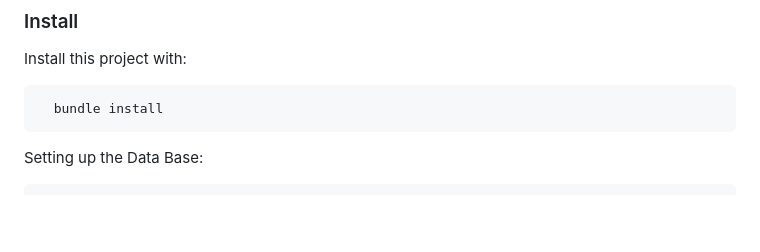
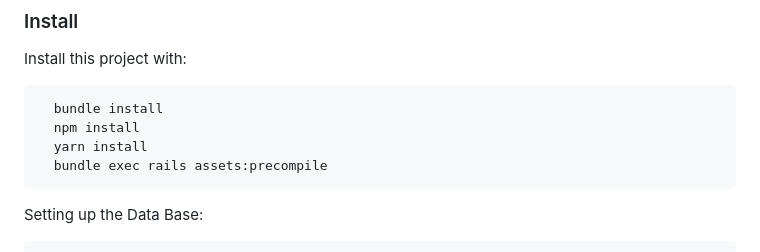
Before and after one commit to najibullahjafari/rails_react_webpack, a Markdown page: README.md, the part around the change. GitHub-like rendering; blank space fills up the shorter version.

````diff
--- a/README.md
+++ b/README.md
@@ -102,6 +102,9 @@ Install this project with:
 
 ```sh
   bundle install
+  npm install
+  yarn install
+  bundle exec rails assets:precompile
 ```
 
 Setting up the Data Base:
````
